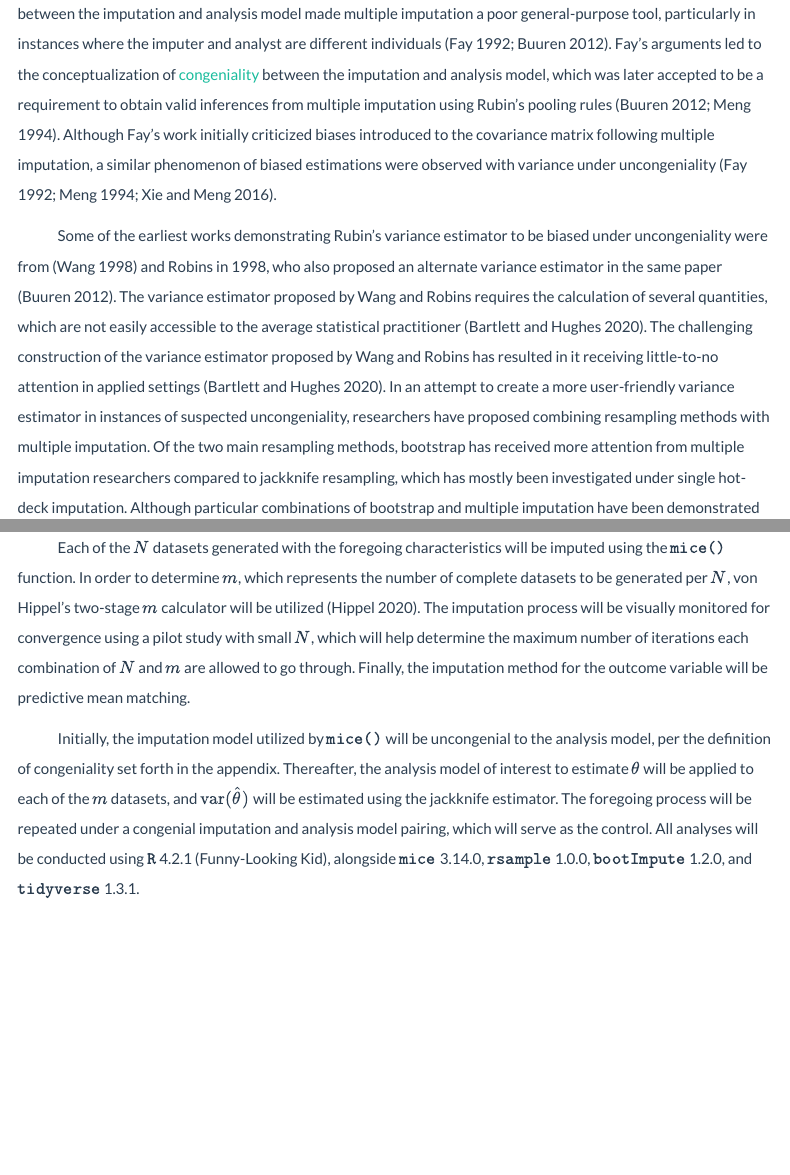
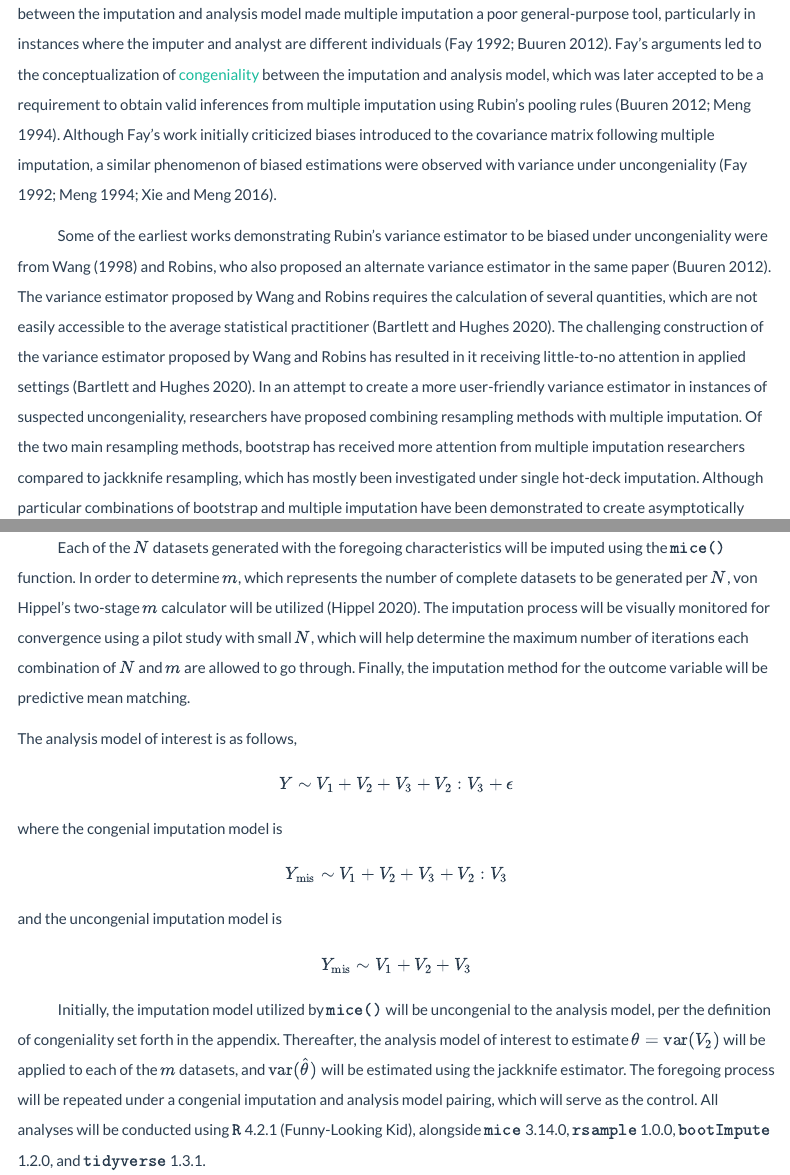
Before and after one commit to ieb2/mi_var_est, an R Markdown document (index.Rmd): the page in a window 1100 px wide, from 740 px down, and a second part further down, joined at a grey line. The pictures show the output file index.html that the author committed with the source, opened offline; menus at the side of the page are left out.

Commit message:
Added models to docs.

```diff
--- a/index.Rmd
+++ b/index.Rmd
@@ -61,7 +61,7 @@ grouped_results <- final_sim_results %>%
 
 <p style="text-indent: 40px">Like all revolutionary ideas, multiple imputation received harsh criticism following its conception. Perhaps the most notable of the objections came from Fay in 1992, who demonstrated through counterexamples that multiple imputation produced biased covariance estimates [@bartlett_bootstrap_2020]. Fay added the need for unison between the imputation and analysis model made multiple imputation a poor general-purpose tool, particularly in instances where the imputer and analyst are different individuals [@fay1992inferences; @buuren_flexible_2012]. Fay's arguments led to the conceptualization of [congeniality](#formal) between the imputation and analysis model, which was later accepted to be a requirement to obtain valid inferences from multiple imputation using Rubin's pooling rules [@buuren_flexible_2012; @meng_multiple-imputation_1994]. Although Fay's work initially criticized biases introduced to the covariance matrix following multiple imputation, a similar phenomenon of biased estimations were observed with variance under uncongeniality [@fay1992inferences; @meng_multiple-imputation_1994; @xie_dissecting_2016].</p>
 
-<p style="text-indent: 40px">Some of the earliest works demonstrating Rubin's variance estimator to be biased under uncongeniality were from [@Wang_1998] and Robins in 1998, who also proposed an alternate variance estimator in the same paper [@buuren_flexible_2012]. The variance estimator proposed by Wang and Robins requires the calculation of several quantities, which are not easily accessible to the average statistical practitioner [@bartlett_bootstrap_2020]. The challenging construction of the variance estimator proposed by Wang and Robins has resulted in it receiving little-to-no attention in applied settings [@bartlett_bootstrap_2020]. In an attempt to create a more user-friendly variance estimator in instances of suspected uncongeniality, researchers have proposed combining resampling methods with multiple imputation. Of the two main resampling methods, bootstrap has received more attention from multiple imputation researchers compared to jackknife resampling, which has mostly been investigated under single hot-deck imputation. Although particular combinations of bootstrap and multiple imputation have been demonstrated to create asymptotically unbiased estimates of variance, the associated computational cost makes this an active area of research [@bartlett_bootstrap_2020]. Most recently, von Hippel has proposed a bootstrap variance estimator which addresses the issue of computational cost; however, it has been demonstrated to create confidence intervals that are slightly wider compared to traditional bootstrap and multiple imputation combinations [@bartlett_bootstrap_2020]. Given the lower computational cost associated with jackknife resampling, as well as desirable properties demonstrated under single imputation, such as being unbiased in certain scenarios, it is an attractive alternative that should be considered as a variance estimator of multiply imputed data under uncongeniality [@chen_jackknife_2001; @rao_jackknife_1992].</p>
+<p style="text-indent: 40px">Some of the earliest works demonstrating Rubin's variance estimator to be biased under uncongeniality were from @Wang_1998 and Robins, who also proposed an alternate variance estimator in the same paper [@buuren_flexible_2012]. The variance estimator proposed by Wang and Robins requires the calculation of several quantities, which are not easily accessible to the average statistical practitioner [@bartlett_bootstrap_2020]. The challenging construction of the variance estimator proposed by Wang and Robins has resulted in it receiving little-to-no attention in applied settings [@bartlett_bootstrap_2020]. In an attempt to create a more user-friendly variance estimator in instances of suspected uncongeniality, researchers have proposed combining resampling methods with multiple imputation. Of the two main resampling methods, bootstrap has received more attention from multiple imputation researchers compared to jackknife resampling, which has mostly been investigated under single hot-deck imputation. Although particular combinations of bootstrap and multiple imputation have been demonstrated to create asymptotically unbiased estimates of variance, the associated computational cost makes this an active area of research [@bartlett_bootstrap_2020]. Most recently, von Hippel has proposed a bootstrap variance estimator which addresses the issue of computational cost; however, it has been demonstrated to create confidence intervals that are slightly wider compared to traditional bootstrap and multiple imputation combinations [@bartlett_bootstrap_2020]. Given the lower computational cost associated with jackknife resampling, as well as desirable properties demonstrated under single imputation, such as being unbiased in certain scenarios, it is an attractive alternative that should be considered as a variance estimator of multiply imputed data under uncongeniality [@chen_jackknife_2001; @rao_jackknife_1992].</p>
 
 # Research Goals {.tabset .tabset-fade .tabset-pills}
 
@@ -94,7 +94,22 @@ grouped_results <- final_sim_results %>%
 
 <p style="text-indent: 40px">Each of the $N$ datasets generated with the foregoing characteristics will be imputed using the $\texttt{mice()}$ function. In order to determine $m$, which represents the number of complete datasets to be generated per $N$, von Hippel's two-stage $m$ calculator will be utilized [@von_Hippel_2020]. The imputation process will be visually monitored for convergence using a pilot study with small $N$, which will help determine the maximum number of iterations each combination of $N$ and $m$ are allowed to go through. Finally, the imputation method for the outcome variable will be predictive mean matching.</p>
 
-<p style="text-indent: 40px">Initially, the imputation model utilized by $\texttt{mice()}$ will be uncongenial to the analysis model, per the definition of congeniality set forth in the appendix. Thereafter, the analysis model of interest to estimate $\theta$ will be applied to each of the $m$ datasets, and $\text{var}(\hat{\theta})$ will be estimated using the jackknife estimator. The foregoing process will be repeated under a congenial imputation and analysis model pairing, which will serve as the control. All analyses will be conducted using $\texttt{R}$ 4.2.1 (Funny-Looking Kid), alongside $\texttt{mice}$ 3.14.0, $\texttt{rsample}$ 1.0.0, $\texttt{bootImpute}$ 1.2.0, and $\texttt{tidyverse}$ 1.3.1.</p>
+The analysis model of interest is as follows,
+
+$$
+Y \sim V_1 + V_2 + V_3 + V_2:V_3+\epsilon
+$$
+where the congenial imputation model is
+
+$$
+Y_{\text{mis}} \sim V_1 + V_2 + V_3 + V_2:V_3
+$$
+and the uncongenial imputation model is
+
+$$
+Y_{\text{mis}} \sim V_1 + V_2 + V_3
+$$
+<p style="text-indent: 40px">Initially, the imputation model utilized by $\texttt{mice()}$ will be uncongenial to the analysis model, per the definition of congeniality set forth in the appendix. Thereafter, the analysis model of interest to estimate $\theta = \text{var}(V_2)$ will be applied to each of the $m$ datasets, and $\text{var}(\hat{\theta})$ will be estimated using the jackknife estimator. The foregoing process will be repeated under a congenial imputation and analysis model pairing, which will serve as the control. All analyses will be conducted using $\texttt{R}$ 4.2.1 (Funny-Looking Kid), alongside $\texttt{mice}$ 3.14.0, $\texttt{rsample}$ 1.0.0, $\texttt{bootImpute}$ 1.2.0, and $\texttt{tidyverse}$ 1.3.1.</p>
 
 # Results
 
```
Also changed, not shown: index.html.
